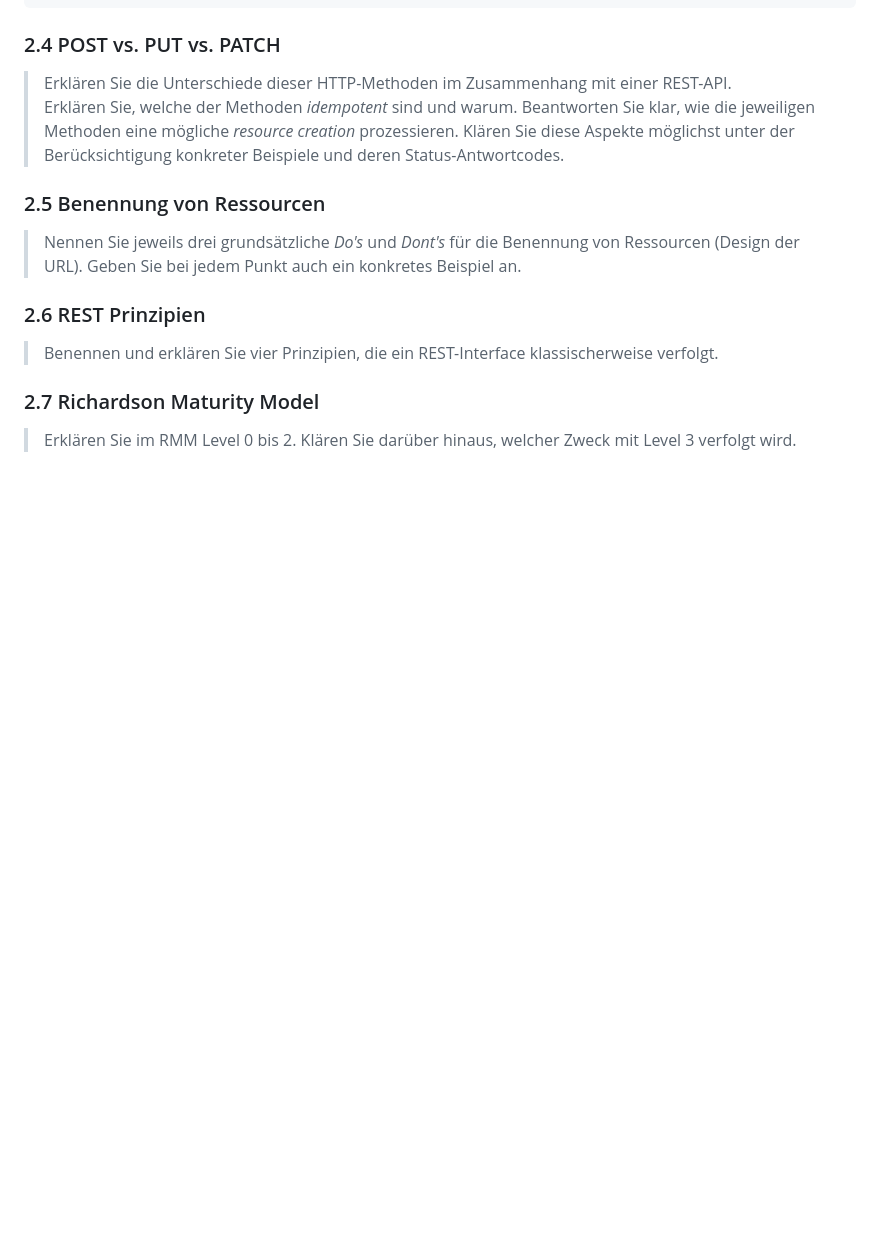
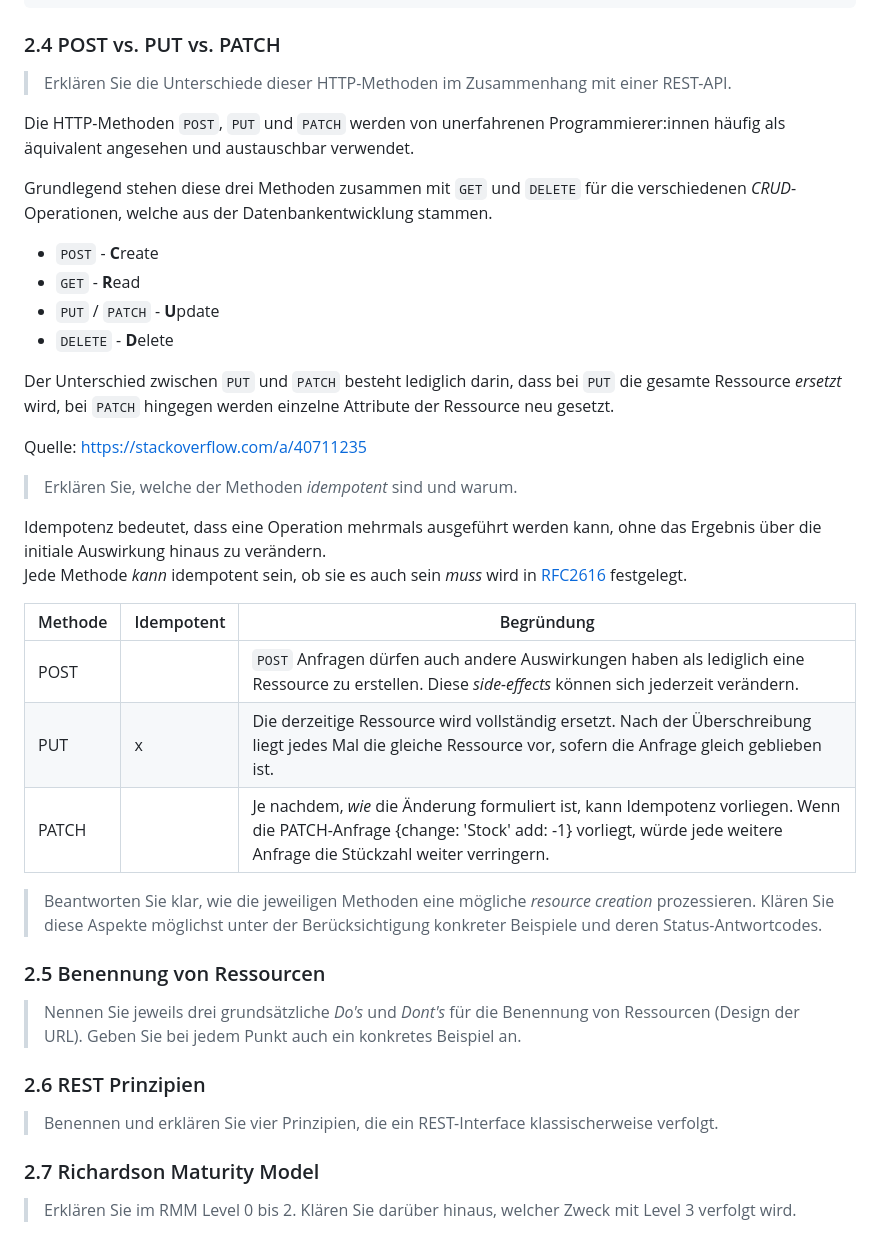
Before and after one commit to kendlbat/wmc-24-25, a Markdown page: h06-rest-design/README.md, the part around the change. GitHub-like rendering; blank space fills up the shorter version.

Commit message:
h06 Idempotence 2.4

```diff
--- a/h06-rest-design/README.md
+++ b/h06-rest-design/README.md
@@ -125,7 +125,31 @@ Content-Type: application/json
 ### 2.4 POST vs. PUT vs. PATCH
 
 > Erklären Sie die Unterschiede dieser HTTP-Methoden im Zusammenhang mit einer REST-API.
+
+Die HTTP-Methoden `POST`, `PUT` und `PATCH` werden von unerfahrenen Programmierer:innen häufig als äquivalent angesehen und austauschbar verwendet.
+
+Grundlegend stehen diese drei Methoden zusammen mit `GET` und `DELETE` für die verschiedenen _CRUD_-Operationen, welche aus der Datenbankentwicklung stammen.
+
+-   `POST` - **C**reate
+-   `GET` - **R**ead
+-   `PUT` / `PATCH` - **U**pdate
+-   `DELETE` - **D**elete
+
+Der Unterschied zwischen `PUT` und `PATCH` besteht lediglich darin, dass bei `PUT` die gesamte Ressource _ersetzt_ wird, bei `PATCH` hingegen werden einzelne Attribute der Ressource neu gesetzt.
+
+Quelle: https://stackoverflow.com/a/40711235
+
 > Erklären Sie, welche der Methoden _idempotent_ sind und warum.
+
+Idempotenz bedeutet, dass eine Operation mehrmals ausgeführt werden kann, ohne das Ergebnis über die initiale Auswirkung hinaus zu verändern.
+Jede Methode _kann_ idempotent sein, ob sie es auch sein _muss_ wird in [RFC2616](https://www.rfc-editor.org/rfc/rfc2616) festgelegt.
+
+| Methode | Idempotent | Begründung                                                                                                                                                                                       |
+| ------- | ---------- | ------------------------------------------------------------------------------------------------------------------------------------------------------------------------------------------------ |
+| POST    |            | `POST` Anfragen dürfen auch andere Auswirkungen haben als lediglich eine Ressource zu erstellen. Diese _side-effects_ können sich jederzeit verändern.                                           |
+| PUT     | x          | Die derzeitige Ressource wird vollständig ersetzt. Nach der Überschreibung liegt jedes Mal die gleiche Ressource vor, sofern die Anfrage gleich geblieben ist.                                   |
+| PATCH   |            | Je nachdem, _wie_ die Änderung formuliert ist, kann Idempotenz vorliegen. Wenn die PATCH-Anfrage {change: 'Stock' add: -1} vorliegt, würde jede weitere Anfrage die Stückzahl weiter verringern. |
+
 > Beantworten Sie klar, wie die jeweiligen Methoden eine mögliche _resource creation_ prozessieren.
 > Klären Sie diese Aspekte möglichst unter der Berücksichtigung konkreter Beispiele und deren Status-Antwortcodes.
 
```
